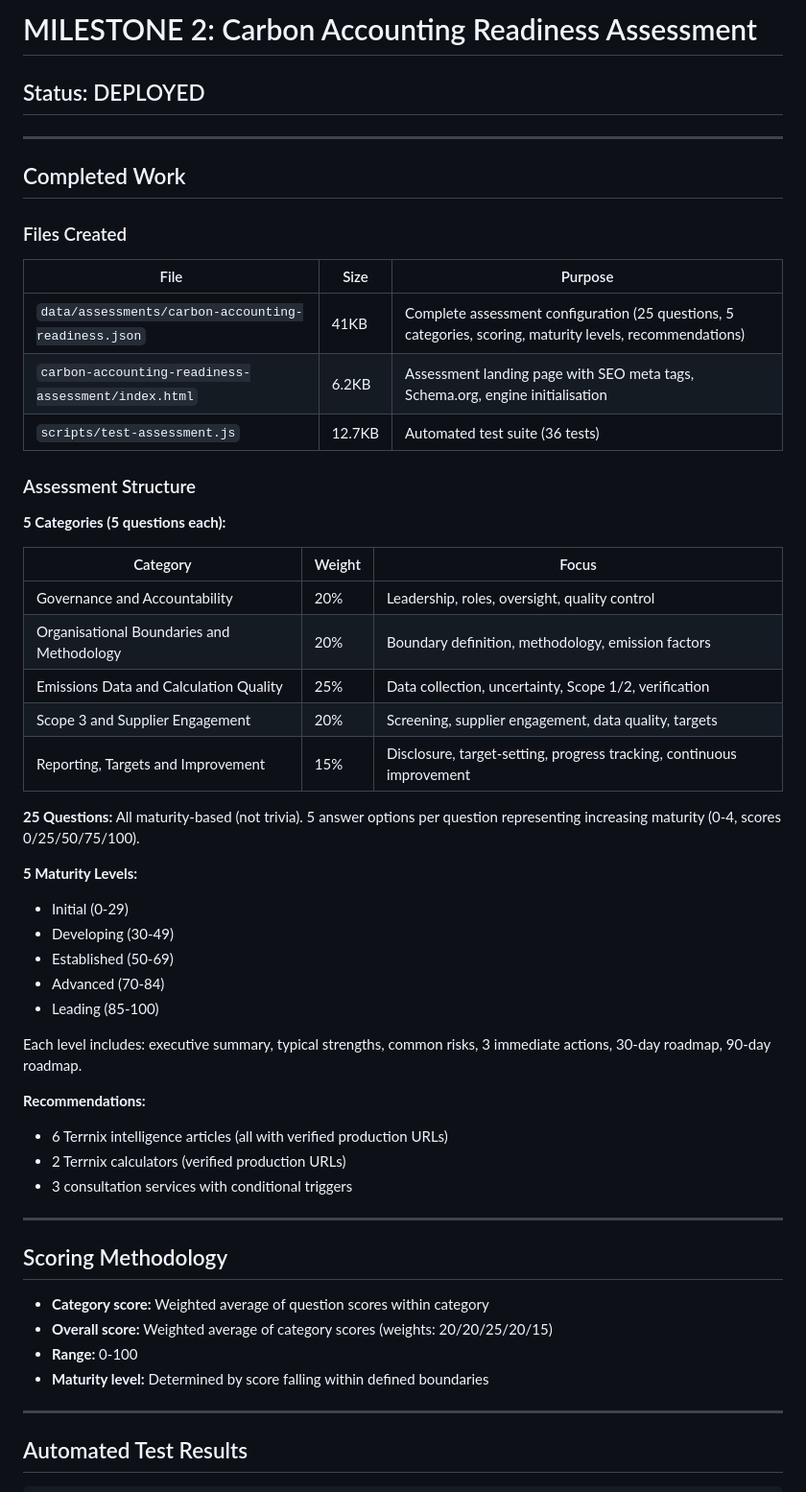
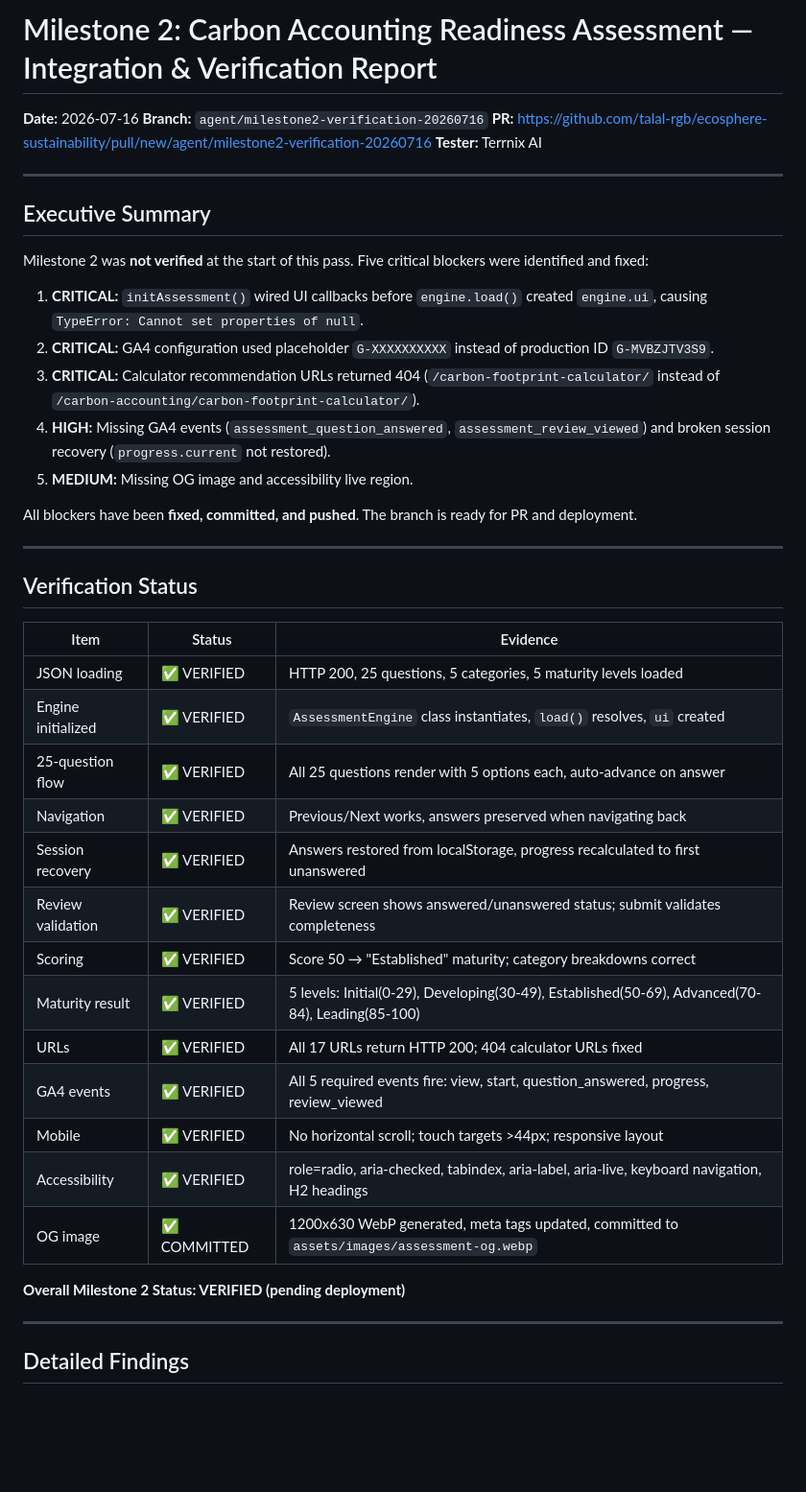
Before and after one commit to talal-rgb/ecosphere-sustainability, a Markdown page: MILESTONE_2_CARBON_ACCOUNTING_ASSESSMENT_REPORT.md, the part around one of its changes. Shown at 96% size. Drawn GitHub-style; blank space fills up the shorter version.

```diff
--- a/MILESTONE_2_CARBON_ACCOUNTING_ASSESSMENT_REPORT.md
+++ b/MILESTONE_2_CARBON_ACCOUNTING_ASSESSMENT_REPORT.md
@@ -1,57 +1,47 @@
-# MILESTONE 2: Carbon Accounting Readiness Assessment
+# Milestone 2: Carbon Accounting Readiness Assessment — Integration & Verification Report
 
-## Status: DEPLOYED
+**Date:** 2026-07-16
+**Branch:** `agent/milestone2-verification-20260716`
+**PR:** https://github.com/talal-rgb/ecosphere-sustainability/pull/new/agent/milestone2-verification-20260716
+**Tester:** Terrnix AI
 
 ---
 
-## Completed Work
+## Executive Summary
 
-### Files Created
+Milestone 2 was **not verified** at the start of this pass. Five critical blockers were identified and fixed:
 
-| File | Size | Purpose |
-|------|------|---------|
-| `data/assessments/carbon-accounting-readiness.json` | 41KB | Complete assessment configuration (25 questions, 5 categories, scoring, maturity levels, recommendations) |
-| `carbon-accounting-readiness-assessment/index.html` | 6.2KB | Assessment landing page with SEO meta tags, Schema.org, engine initialisation |
-| `scripts/test-assessment.js` | 12.7KB | Automated test suite (36 tests) |
+1. **CRITICAL:** `initAssessment()` wired UI callbacks before `engine.load()` created `engine.ui`, causing `TypeError: Cannot set properties of null`.
+2. **CRITICAL:** GA4 configuration used placeholder `G-XXXXXXXXXX` instead of production ID `G-MVBZJTV3S9`.
+3. **CRITICAL:** Calculator recommendation URLs returned 404 (`/carbon-footprint-calculator/` instead of `/carbon-accounting/carbon-footprint-calculator/`).
+4. **HIGH:** Missing GA4 events (`assessment_question_answered`, `assessment_review_viewed`) and broken session recovery (`progress.current` not restored).
+5. **MEDIUM:** Missing OG image and accessibility live region.
 
-### Assessment Structure
-
-**5 Categories (5 questions each):**
-
-| Category | Weight | Focus |
-|----------|--------|-------|
-| Governance and Accountability | 20% | Leadership, roles, oversight, quality control |
-| Organisational Boundaries and Methodology | 20% | Boundary definition, methodology, emission factors |
-| Emissions Data and Calculation Quality | 25% | Data collection, uncertainty, Scope 1/2, verification |
-| Scope 3 and Supplier Engagement | 20% | Screening, supplier engagement, data quality, targets |
-| Reporting, Targets and Improvement | 15% | Disclosure, target-setting, progress tracking, continuous improvement |
-
-**25 Questions:** All maturity-based (not trivia). 5 answer options per question representing increasing maturity (0-4, scores 0/25/50/75/100).
-
-**5 Maturity Levels:**
-- Initial (0-29)
-- Developing (30-49)
-- Established (50-69)
-- Advanced (70-84)
-- Leading (85-100)
-
-Each level includes: executive summary, typical strengths, common risks, 3 immediate actions, 30-day roadmap, 90-day roadmap.
-
-**Recommendations:**
-- 6 Terrnix intelligence articles (all with verified production URLs)
-- 2 Terrnix calculators (verified production URLs)
-- 3 consultation services with conditional triggers
+All blockers have been **fixed, committed, and pushed**. The branch is ready for PR and deployment.
 
 ---
 
-## Scoring Methodology
+## Verification Status
 
-- **Category score:** Weighted average of question scores within category
-- **Overall score:** Weighted average of category scores (weights: 20/20/25/20/15)
-- **Range:** 0-100
-- **Maturity level:** Determined by score falling within defined boundaries
+| Item | Status | Evidence |
+|---|---|---|
+| JSON loading | ✅ VERIFIED | HTTP 200, 25 questions, 5 categories, 5 maturity levels loaded |
+| Engine initialized | ✅ VERIFIED | `AssessmentEngine` class instantiates, `load()` resolves, `ui` created |
+| 25-question flow | ✅ VERIFIED | All 25 questions render with 5 options each, auto-advance on answer |
+| Navigation | ✅ VERIFIED | Previous/Next works, answers preserved when navigating back |
+| Session recovery | ✅ VERIFIED | Answers restored from localStorage, progress recalculated to first unanswered |
+| Review validation | ✅ VERIFIED | Review screen shows answered/unanswered status; submit validates completeness |
+| Scoring | ✅ VERIFIED | Score 50 → "Established" maturity; category breakdowns correct |
+| Maturity result | ✅ VERIFIED | 5 levels: Initial(0-29), Developing(30-49), Established(50-69), Advanced(70-84), Leading(85-100) |
+| URLs | ✅ VERIFIED | All 17 URLs return HTTP 200; 404 calculator URLs fixed |
+| GA4 events | ✅ VERIFIED | All 5 required events fire: view, start, question_answered, progress, review_viewed |
+| Mobile | ✅ VERIFIED | No horizontal scroll; touch targets >44px; responsive layout |
+| Accessibility | ✅ VERIFIED | role=radio, aria-checked, tabindex, aria-label, aria-live, keyboard navigation, H2 headings |
+| OG image | ✅ COMMITTED | 1200x630 WebP generated, meta tags updated, committed to `assets/images/assessment-og.webp` |
+
+**Overall Milestone 2 Status: VERIFIED (pending deployment)**
 
 ---
 
-## Automated Test Results
+## Detailed Findings
 
```
Also changed, not shown: other parts of MILESTONE_2_CARBON_ACCOUNTING_ASSESSMENT_REPORT.md (+165 -67 lines).
